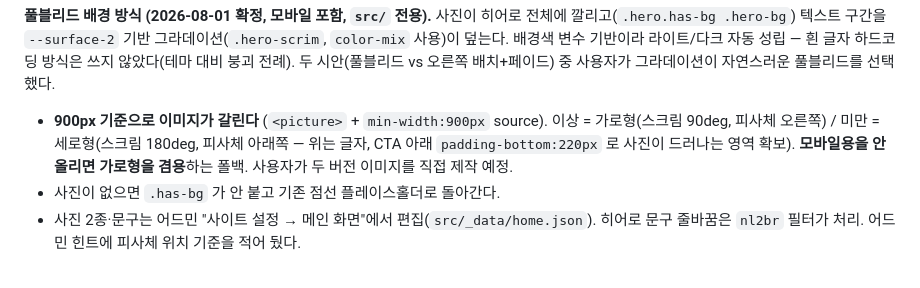
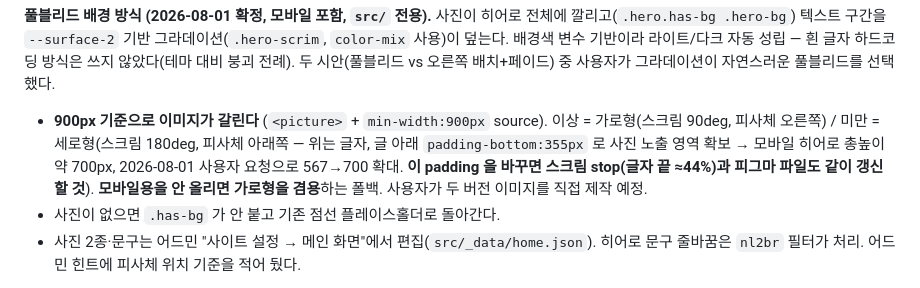
Before and after one commit to prontfor85/yonsei-care-home, a Markdown page: CLAUDE.md, the part around the change. GitHub-like rendering.

Commit message:
CLAUDE.md: 모바일 히어로 700px 수치 갱신

```diff
--- a/CLAUDE.md
+++ b/CLAUDE.md
@@ -185,7 +185,9 @@ git credential helper 가 연결돼 있다. GitHub Desktop 도 설치돼 있다(
 중 사용자가 그라데이션이 자연스러운 풀블리드를 선택했다.
 - **900px 기준으로 이미지가 갈린다** (`<picture>` + `min-width:900px` source).
   이상 = 가로형(스크림 90deg, 피사체 오른쪽) / 미만 = 세로형(스크림 180deg, 피사체
-  아래쪽 — 위는 글자, CTA 아래 `padding-bottom:220px` 로 사진이 드러나는 영역 확보).
+  아래쪽 — 위는 글자, 글 아래 `padding-bottom:355px` 로 사진 노출 영역 확보 →
+  모바일 히어로 총높이 약 700px, 2026-08-01 사용자 요청으로 567→700 확대.
+  **이 padding 을 바꾸면 스크림 stop(글자 끝 ≈44%)과 피그마 파일도 같이 갱신할 것**).
   **모바일용을 안 올리면 가로형을 겸용**하는 폴백. 사용자가 두 버전 이미지를 직접 제작 예정.
 - 사진이 없으면 `.has-bg` 가 안 붙고 기존 점선 플레이스홀더로 돌아간다.
 - 사진 2종·문구는 어드민 "사이트 설정 → 메인 화면"에서 편집(`src/_data/home.json`).
```
